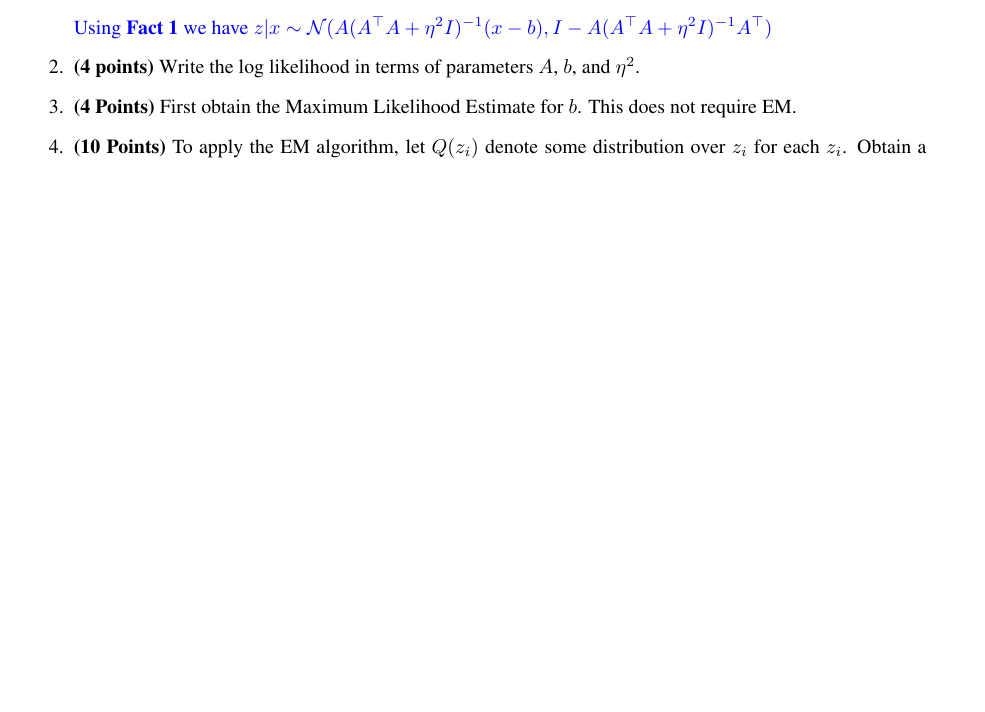
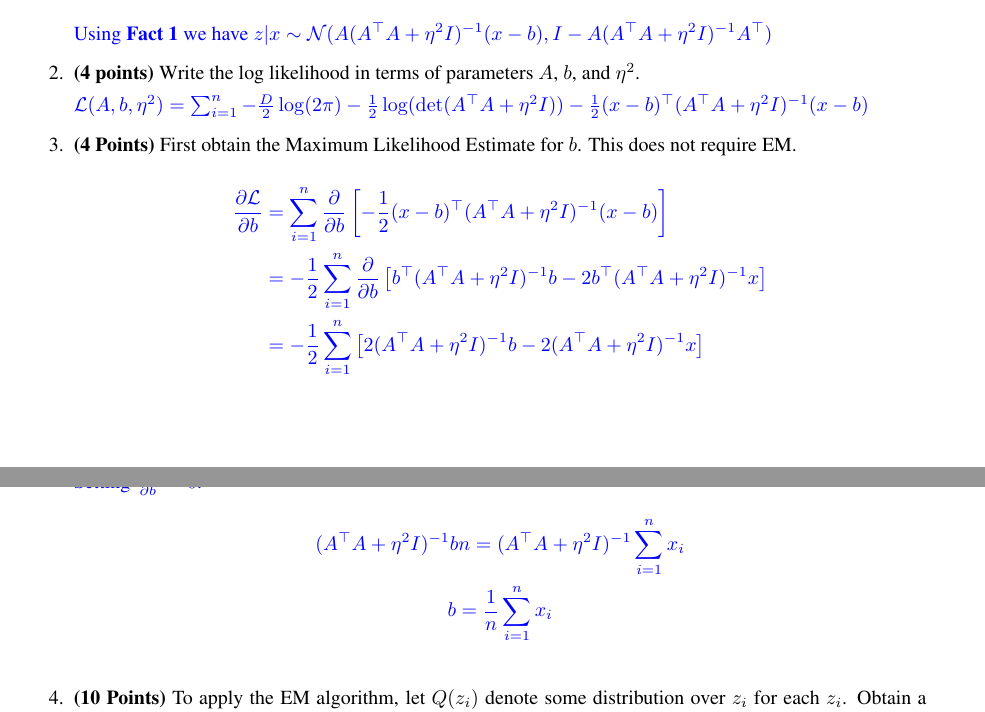
Before and after one commit to ryanyee3/CS760_Machine_Learning, a LaTeX problem sheet (homework5/write_up/hw5.tex, which reads homework5/write_up/prob2.tex): part of page 5 of 9 before the commit and two parts of pages 5 and 6 of 9 after it, the two joined at a grey line, cut so that both start at the same text, the shorter picture padded with empty space. The pictures show the PDF file homework5/write_up/hw5.pdf that the author committed with the source.

Commit message:
Q2.3.2 and 2.3.4

```diff
--- a/homework5/write_up/prob2.tex
+++ b/homework5/write_up/prob2.tex
@@ -266,5 +266,13 @@ distribution of $x$ and the conditional distribution $z|x$.
 \item \textbf{(4 points)}
 Write the log likelihood in terms of parameters $A$, $b$, and $\eta^2$.
 
+\begin{soln}
+  $\mathcal{L}(A, b, \eta^2) = \sum_{i=1}^{n} -\frac{D}{2} \log(2 \pi) -\frac{1}{2} \log(\det(A^\top A + \eta^2 I)) -\frac{1}{2} (x-b)^\top (A^\top A + \eta^2 I)^{-1} (x-b)$
+\end{soln}
+
 \item \textbf{(4 Points)}
 First obtain the Maximum Likelihood Estimate for $b$. This does not require EM.
+
+\begin{soln}
+  $$
+  \begin{aligned}
@@ -271,3 +288,5 @@ First obtain the Maximum Likelihood Estimate for $b$. This does not require EM.
+  \end{gather*}
+\end{soln}
 
 \item \textbf{(10 Points)}
 To apply the EM algorithm,
```
Also changed, not shown: homework5/write_up/hw5.pdf, homework5/write_up/prob2.tex (9 more changed lines).
